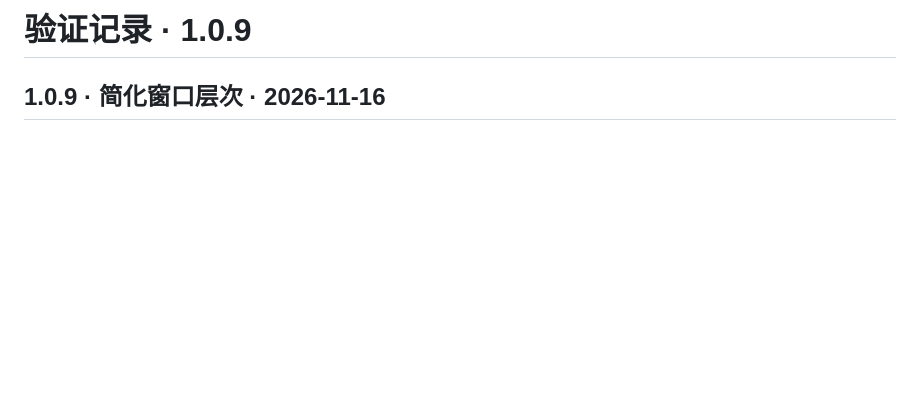
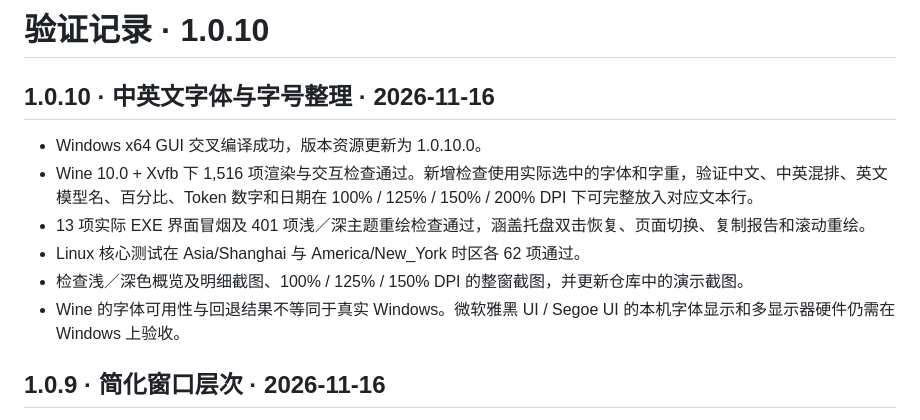
Before and after one commit to brianuuuu/codex-pulse, a Markdown page: VALIDATION.md, the part around the change. Rendered like a GitHub page; blank space fills up the shorter version.

```diff
--- a/VALIDATION.md
+++ b/VALIDATION.md
@@ -1,4 +1,13 @@
-# 验证记录 · 1.0.9
+# 验证记录 · 1.0.10
+
+## 1.0.10 · 中英文字体与字号整理 · 2026-11-16
+
+- Windows x64 GUI 交叉编译成功，版本资源更新为 1.0.10.0。
+- Wine 10.0 + Xvfb 下 1,516 项渲染与交互检查通过。新增检查使用实际选中的字体和字重，验证中文、中英混排、英文模型名、百分比、Token 数字和日期在 100% / 125% / 150% / 200% DPI 下可完整放入对应文本行。
+- 13 项实际 EXE 界面冒烟及 401 项浅／深主题重绘检查通过，涵盖托盘双击恢复、页面切换、复制报告和滚动重绘。
+- Linux 核心测试在 Asia/Shanghai 与 America/New_York 时区各 62 项通过。
+- 检查浅／深色概览及明细截图、100% / 125% / 150% DPI 的整窗截图，并更新仓库中的演示截图。
+- Wine 的字体可用性与回退结果不等同于真实 Windows。微软雅黑 UI / Segoe UI 的本机字体显示和多显示器硬件仍需在 Windows 上验收。
 
 ## 1.0.9 · 简化窗口层次 · 2026-11-16
 
```
Also changed, not shown: CHANGELOG.md (+7 -0 lines), README.md (+6 -5 lines), screenshots/details.png, screenshots/overview-dark.png, screenshots/overview-light.png, screenshots/settings.png, 5 other files.
